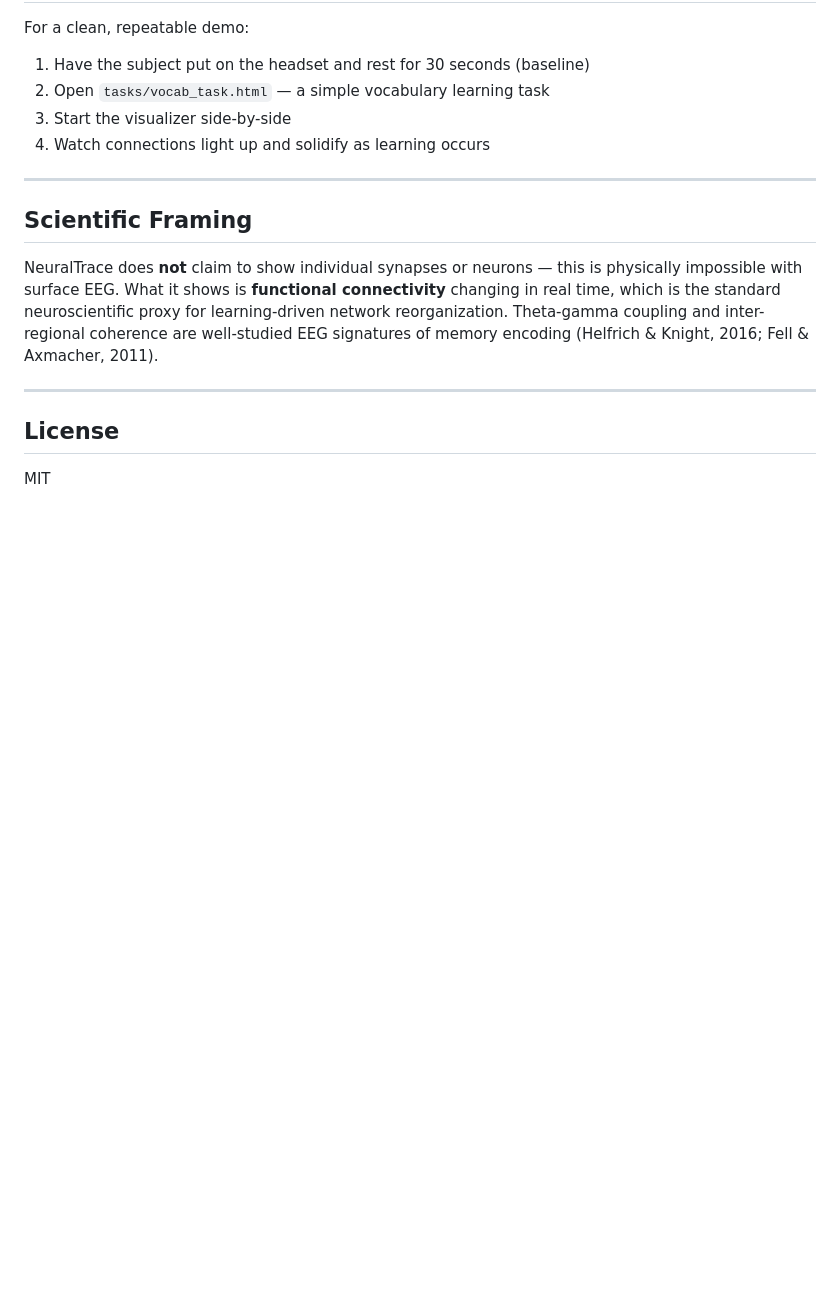
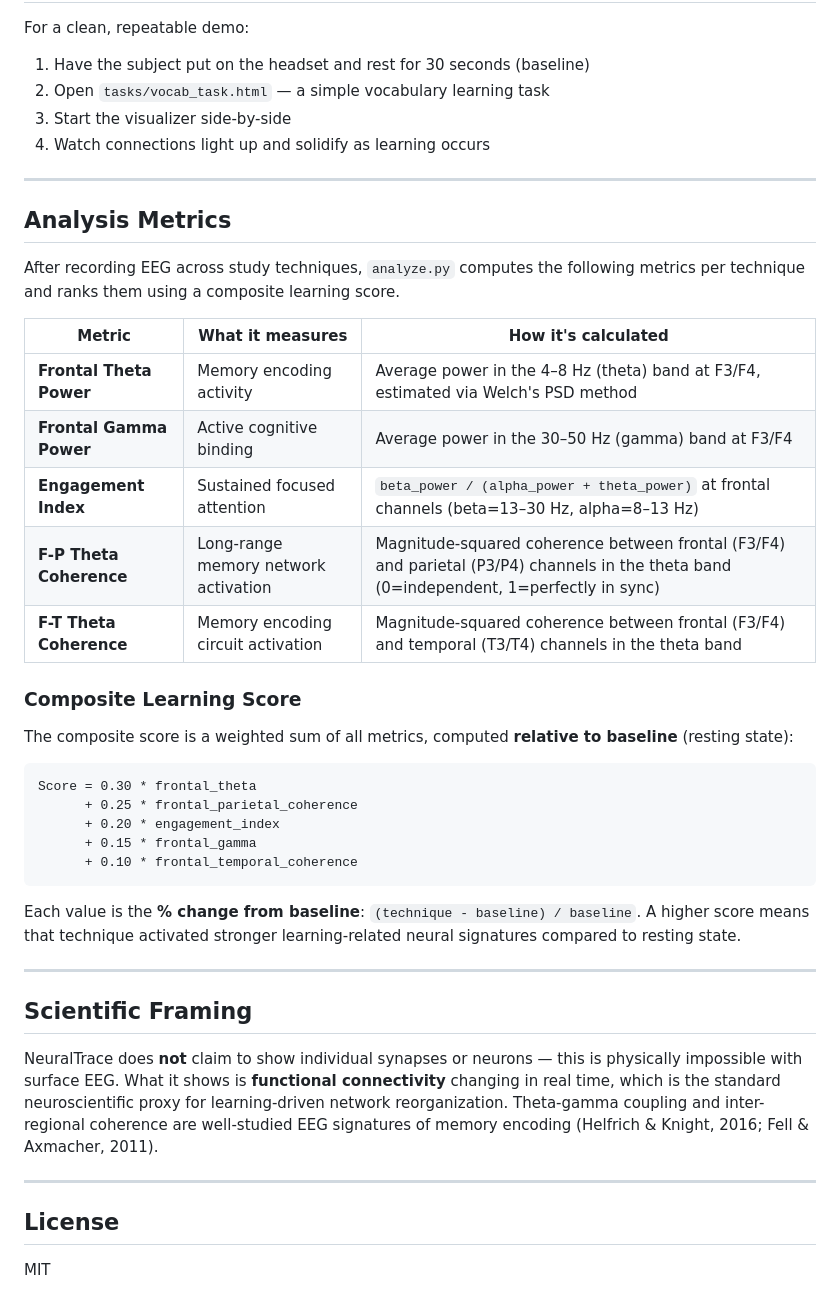
Before and after one commit to Rohan-Pandey1729/NeuroAIHackathon, a Markdown page: README.md, the part around the change. Rendered like a GitHub page; blank space fills up the shorter version.

Commit message:
readme explanations

````diff
--- a/README.md
+++ b/README.md
@@ -141,6 +141,34 @@ For a clean, repeatable demo:
 
 ---
 
+## Analysis Metrics
+
+After recording EEG across study techniques, `analyze.py` computes the following metrics per technique and ranks them using a composite learning score.
+
+| Metric | What it measures | How it's calculated |
+|---|---|---|
+| **Frontal Theta Power** | Memory encoding activity | Average power in the 4–8 Hz (theta) band at F3/F4, estimated via Welch's PSD method |
+| **Frontal Gamma Power** | Active cognitive binding | Average power in the 30–50 Hz (gamma) band at F3/F4 |
+| **Engagement Index** | Sustained focused attention | `beta_power / (alpha_power + theta_power)` at frontal channels (beta=13–30 Hz, alpha=8–13 Hz) |
+| **F-P Theta Coherence** | Long-range memory network activation | Magnitude-squared coherence between frontal (F3/F4) and parietal (P3/P4) channels in the theta band (0=independent, 1=perfectly in sync) |
+| **F-T Theta Coherence** | Memory encoding circuit activation | Magnitude-squared coherence between frontal (F3/F4) and temporal (T3/T4) channels in the theta band |
+
+### Composite Learning Score
+
+The composite score is a weighted sum of all metrics, computed **relative to baseline** (resting state):
+
+```
+Score = 0.30 * frontal_theta
+      + 0.25 * frontal_parietal_coherence
+      + 0.20 * engagement_index
+      + 0.15 * frontal_gamma
+      + 0.10 * frontal_temporal_coherence
+```
+
+Each value is the **% change from baseline**: `(technique - baseline) / baseline`. A higher score means that technique activated stronger learning-related neural signatures compared to resting state.
+
+---
+
 ## Scientific Framing
 
 NeuralTrace does **not** claim to show individual synapses or neurons — this is physically impossible with surface EEG. What it shows is **functional connectivity** changing in real time, which is the standard neuroscientific proxy for learning-driven network reorganization. Theta-gamma coupling and inter-regional coherence are well-studied EEG signatures of memory encoding (Helfrich & Knight, 2016; Fell & Axmacher, 2011).
````
